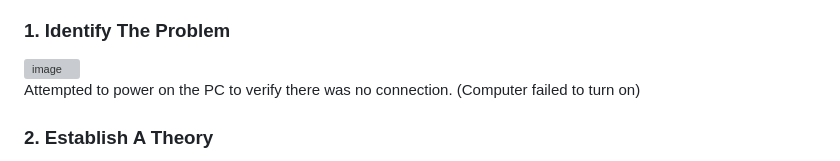
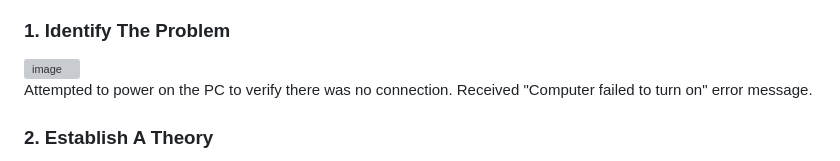
Before and after one commit to Romaine91/Per-Scholas-Labs, a Markdown page: Lab 3.1.9/Troubleshoot Power Supply Problems.md, the part around the change. Drawn GitHub-style; grey boxes are pictures that could not be loaded.

```diff
--- a/Lab 3.1.9/Troubleshoot Power Supply Problems.md
+++ b/Lab 3.1.9/Troubleshoot Power Supply Problems.md
@@ -41,7 +41,7 @@ This tutorial outlines Troubleshooting Power Supply Problems<br />
 
   <img width="850" height="450" alt="image" src="https://github.com/user-attachments/assets/2f68fbc3-8949-43fa-945f-3d4b99bf431a" />
 
-   Attempted to power on the PC to verify there was no connection. (Computer failed to turn on)
+   Attempted to power on the PC to verify there was no connection. Received "Computer failed to turn on" error message.
 
  <h3>2. Establish A Theory</h3>
 
```
